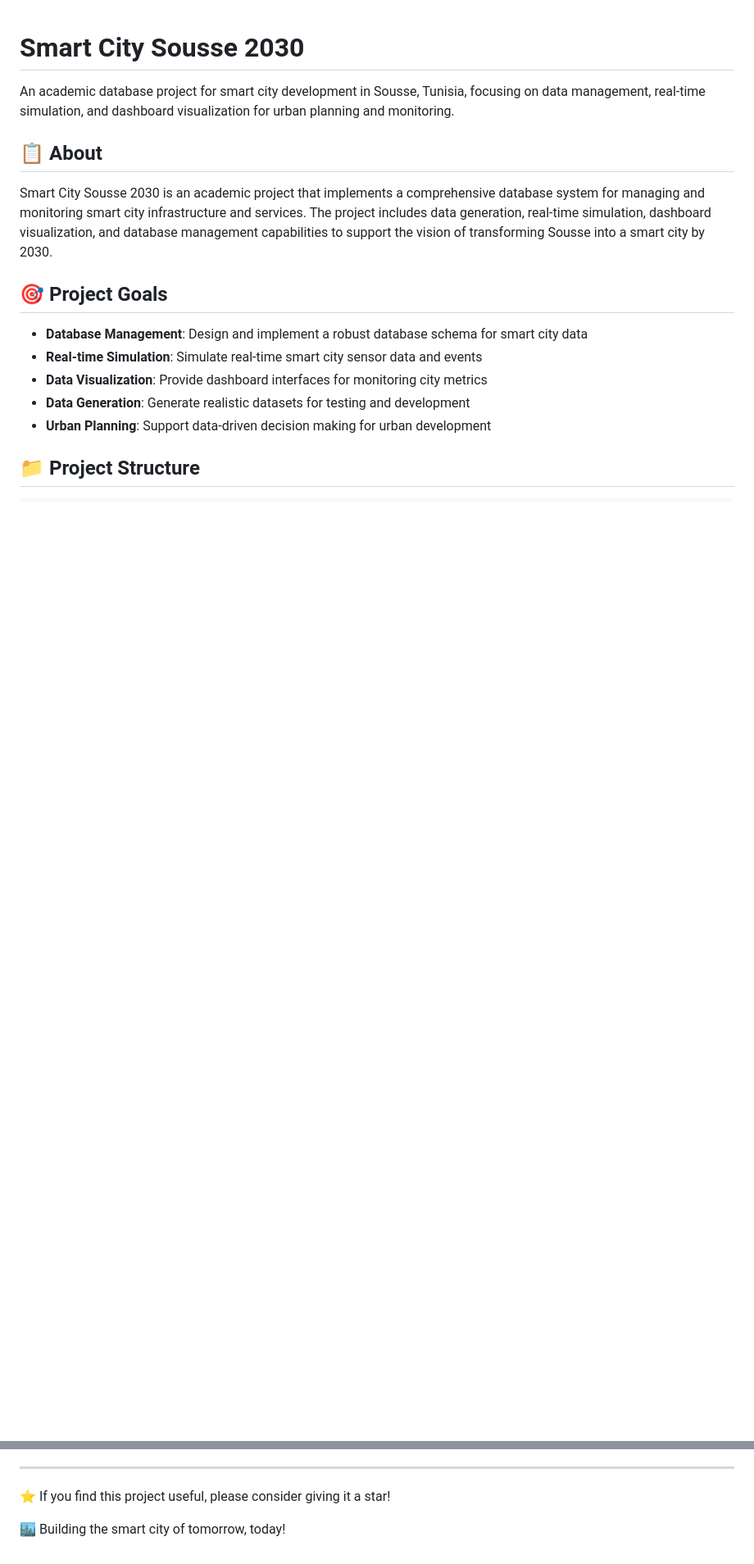
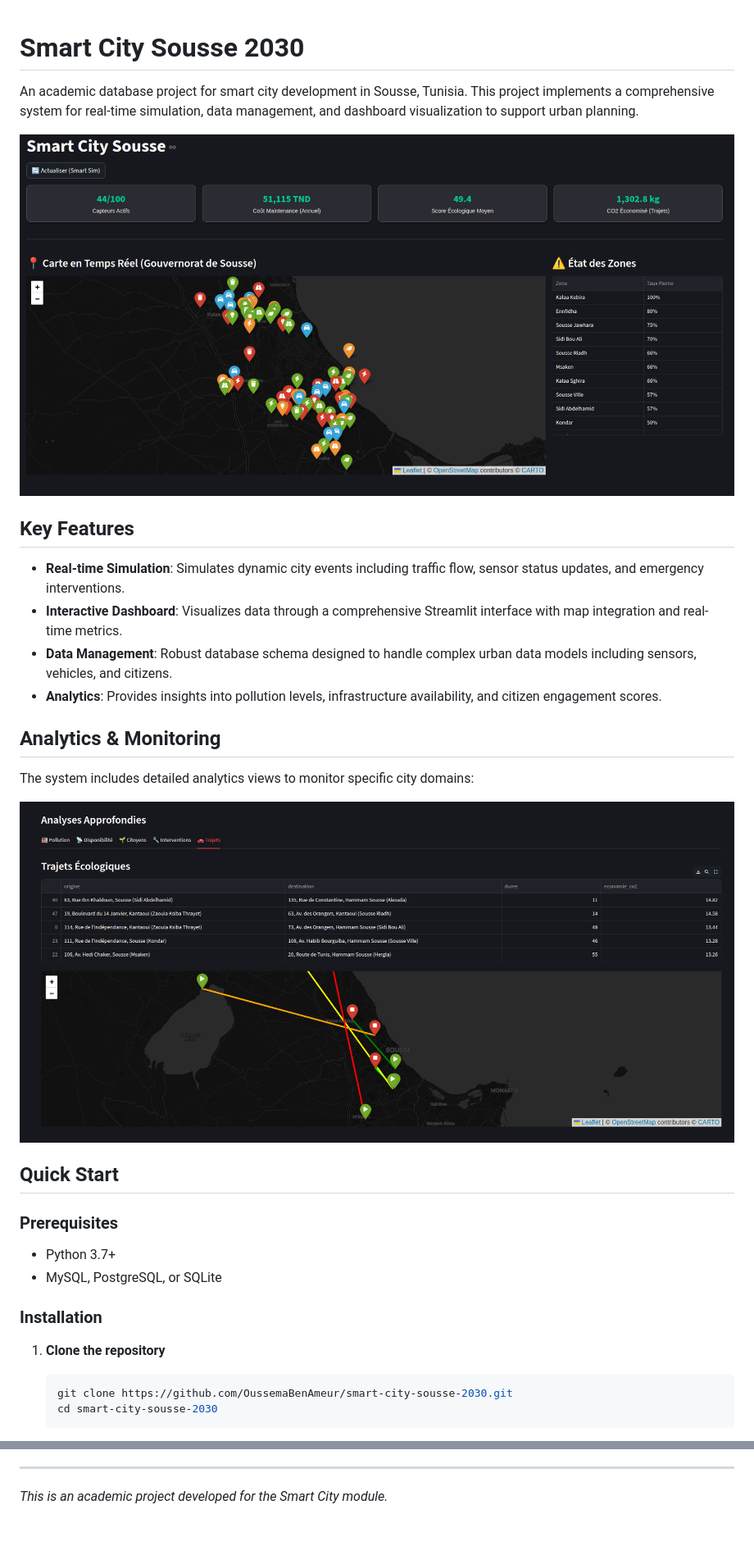
Before and after one commit to YACINBK/smart-city-sousse-2030, a Markdown page: README.md, 2 parts joined by grey strips. Shown at 82% size. GitHub-like rendering; pictures changed too: assets/analytics_view.png (added), assets/dashboard_overview.png (added); blank space fills up the shorter version.

````diff
--- a/README.md
+++ b/README.md
@@ -1,19 +1,33 @@
 # Smart City Sousse 2030
 
-An academic database project for smart city development in Sousse, Tunisia, focusing on data management, real-time simulation, and dashboard visualization for urban planning and monitoring.
+An academic database project for smart city development in Sousse, Tunisia. This project implements a comprehensive system for real-time simulation, data management, and dashboard visualization to support urban planning.
 
-## 📋 About
+![Dashboard Overview](assets/dashboard_overview.png)
 
-Smart City Sousse 2030 is an academic project that implements a comprehensive database system for managing and monitoring smart city infrastructure and services. The project includes data generation, real-time simulation, dashboard visualization, and database management capabilities to support the vision of transforming Sousse into a smart city by 2030.
+## Key Features
 
-## 🎯 Project Goals
+*   **Real-time Simulation**: Simulates dynamic city events including traffic flow, sensor status updates, and emergency interventions.
+*   **Interactive Dashboard**: Visualizes data through a comprehensive Streamlit interface with map integration and real-time metrics.
+*   **Data Management**: Robust database schema designed to handle complex urban data models including sensors, vehicles, and citizens.
+*   **Analytics**: Provides insights into pollution levels, infrastructure availability, and citizen engagement scores.
 
-- **Database Management**: Design and implement a robust database schema for smart city data
-- **Real-time Simulation**: Simulate real-time smart city sensor data and events
-- **Data Visualization**: Provide dashboard interfaces for monitoring city metrics
-- **Data Generation**: Generate realistic datasets for testing and development
-- **Urban Planning**: Support data-driven decision making for urban development
+## Analytics & Monitoring
 
-## 📁 Project Structure
+The system includes detailed analytics views to monitor specific city domains:
 
-```
+![Analytics View](assets/analytics_view.png)
+
+## Quick Start
+
+### Prerequisites
+*   Python 3.7+
+*   MySQL, PostgreSQL, or SQLite
+
+### Installation
+
+1.  **Clone the repository**
+    ```bash
+    git clone https://github.com/OussemaBenAmeur/smart-city-sousse-2030.git
+    cd smart-city-sousse-2030
+    ```
+
@@ -243,6 +74,3 @@ Potential areas for future development:
 
 ---
-
-⭐ If you find this project useful, please consider giving it a star!
-
-🏙️ Building the smart city of tomorrow, today!
+*This is an academic project developed for the Smart City module.*
````
Also changed, not shown: other parts of README.md (+36 -219 lines).
